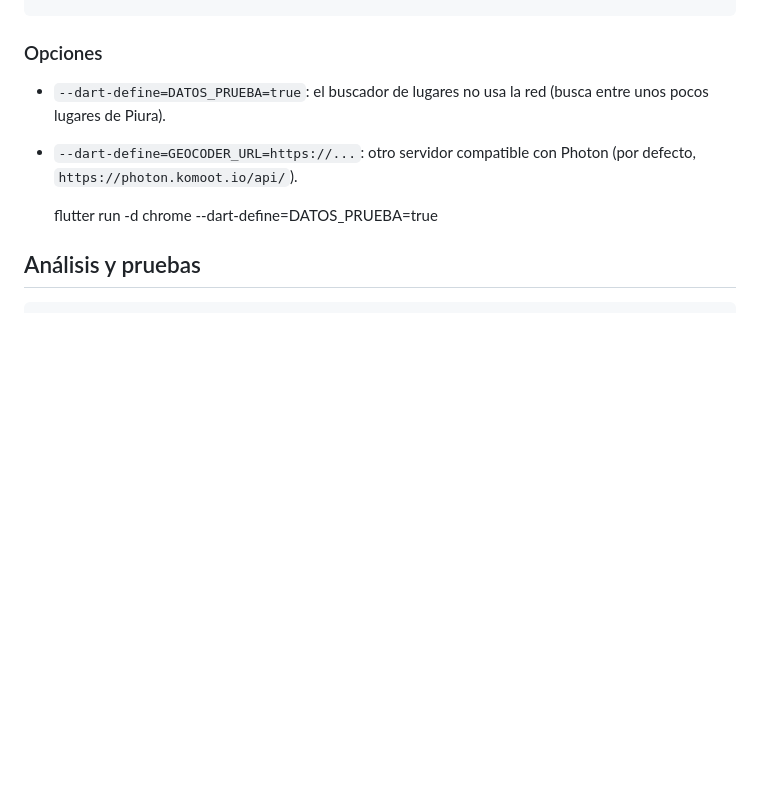
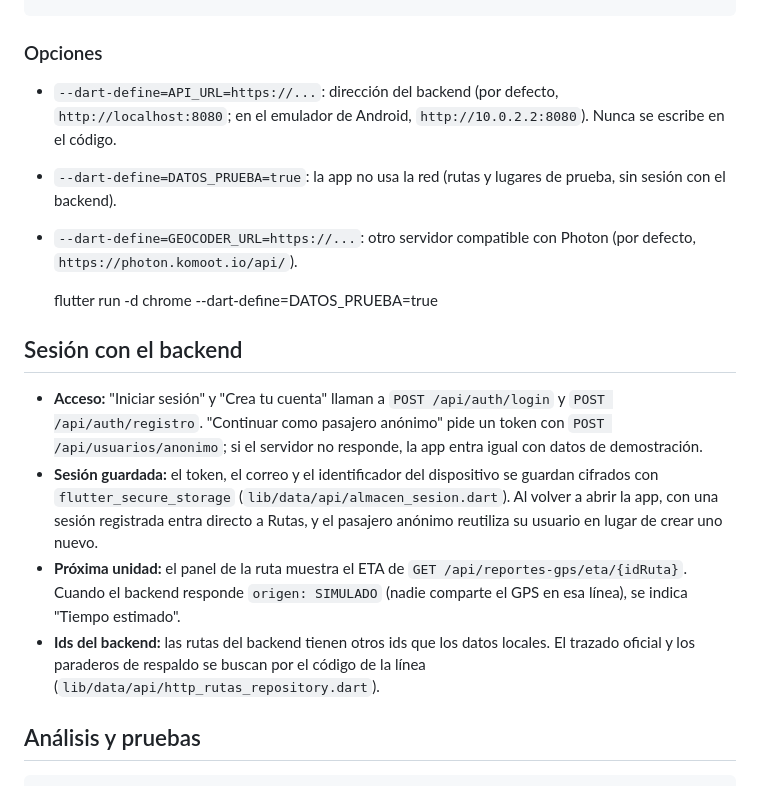
Before and after one commit to miacordov/piurago, a Markdown page: frontend/README.md, the part around the change. Drawn GitHub-style; blank space fills up the shorter version.

Commit message:
docs(frontend): explica la sesión, el ETA y API_URL en el README

```diff
--- a/frontend/README.md
+++ b/frontend/README.md
@@ -15,12 +15,32 @@ Aplicación Flutter (móvil y web) de PiuraGo. Mapas con flutter_map + OpenStree
 
 ### Opciones
 
-- `--dart-define=DATOS_PRUEBA=true`: el buscador de lugares no usa la red (busca
-  entre unos pocos lugares de Piura).
+- `--dart-define=API_URL=https://...`: dirección del backend (por defecto,
+  `http://localhost:8080`; en el emulador de Android, `http://10.0.2.2:8080`).
+  Nunca se escribe en el código.
+- `--dart-define=DATOS_PRUEBA=true`: la app no usa la red (rutas y lugares de
+  prueba, sin sesión con el backend).
 - `--dart-define=GEOCODER_URL=https://...`: otro servidor compatible con Photon
   (por defecto, `https://photon.komoot.io/api/`).
 
     flutter run -d chrome --dart-define=DATOS_PRUEBA=true
+
+## Sesión con el backend
+
+- **Acceso:** "Iniciar sesión" y "Crea tu cuenta" llaman a `POST /api/auth/login` y
+  `POST /api/auth/registro`. "Continuar como pasajero anónimo" pide un token con
+  `POST /api/usuarios/anonimo`; si el servidor no responde, la app entra igual con
+  datos de demostración.
+- **Sesión guardada:** el token, el correo y el identificador del dispositivo se
+  guardan cifrados con `flutter_secure_storage` (`lib/data/api/almacen_sesion.dart`).
+  Al volver a abrir la app, con una sesión registrada entra directo a Rutas, y el
+  pasajero anónimo reutiliza su usuario en lugar de crear uno nuevo.
+- **Próxima unidad:** el panel de la ruta muestra el ETA de
+  `GET /api/reportes-gps/eta/{idRuta}`. Cuando el backend responde `origen: SIMULADO`
+  (nadie comparte el GPS en esa línea), se indica "Tiempo estimado".
+- **Ids del backend:** las rutas del backend tienen otros ids que los datos locales.
+  El trazado oficial y los paraderos de respaldo se buscan por el código de la
+  línea (`lib/data/api/http_rutas_repository.dart`).
 
 ## Análisis y pruebas
 
```
